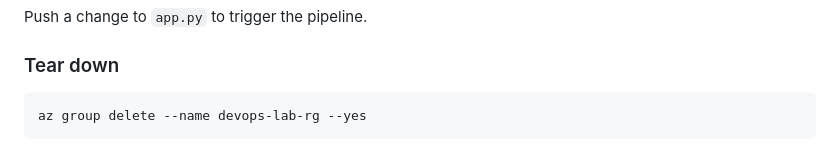
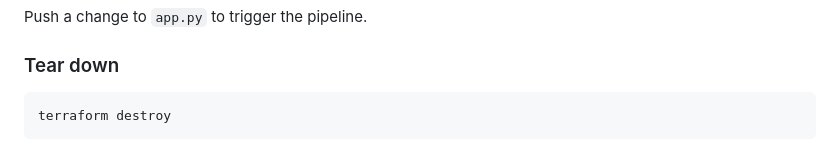
Before and after one commit to lwr27/lab, a Markdown page: README.md, the part around the change. Drawn GitHub-style.

````diff
--- a/README.md
+++ b/README.md
@@ -291,5 +291,5 @@ Push a change to `app.py` to trigger the pipeline.
 ### Tear down
 
 ```bash
-az group delete --name devops-lab-rg --yes
+terraform destroy
 ```
````
